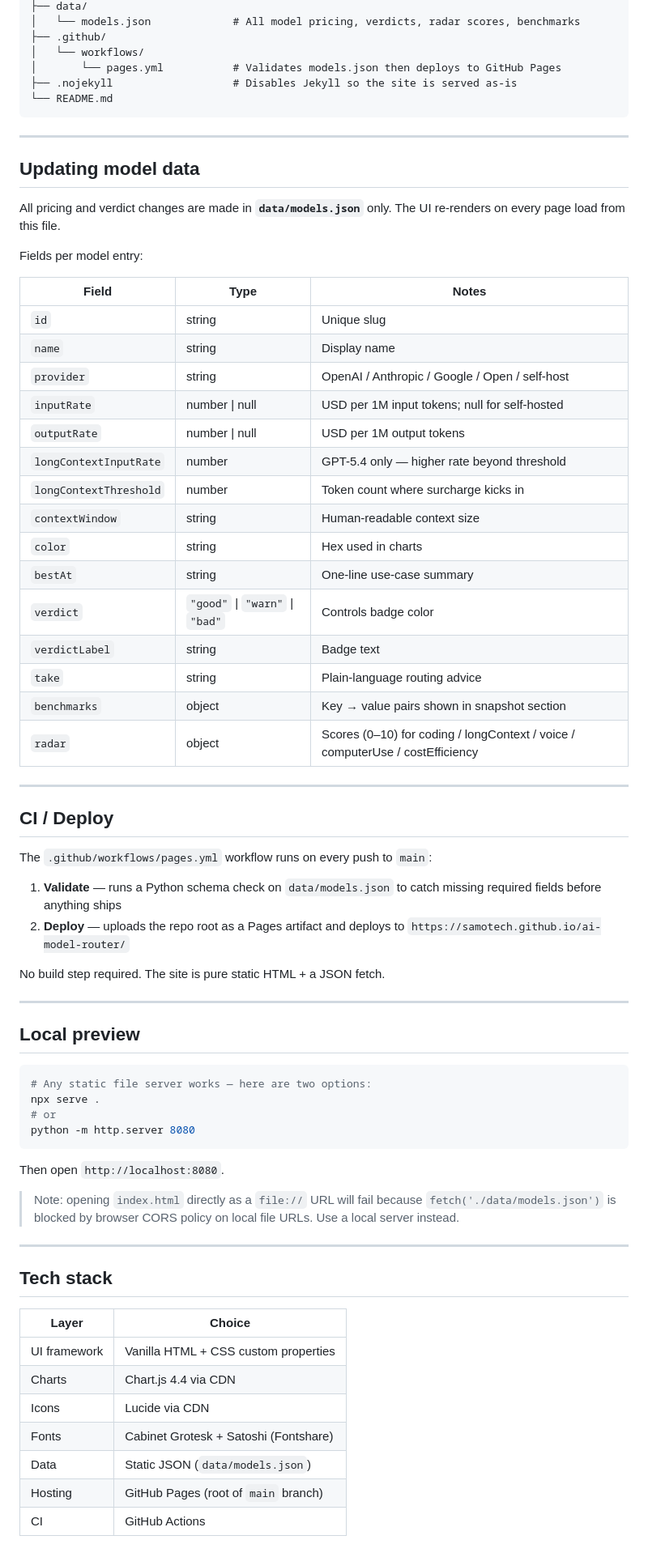
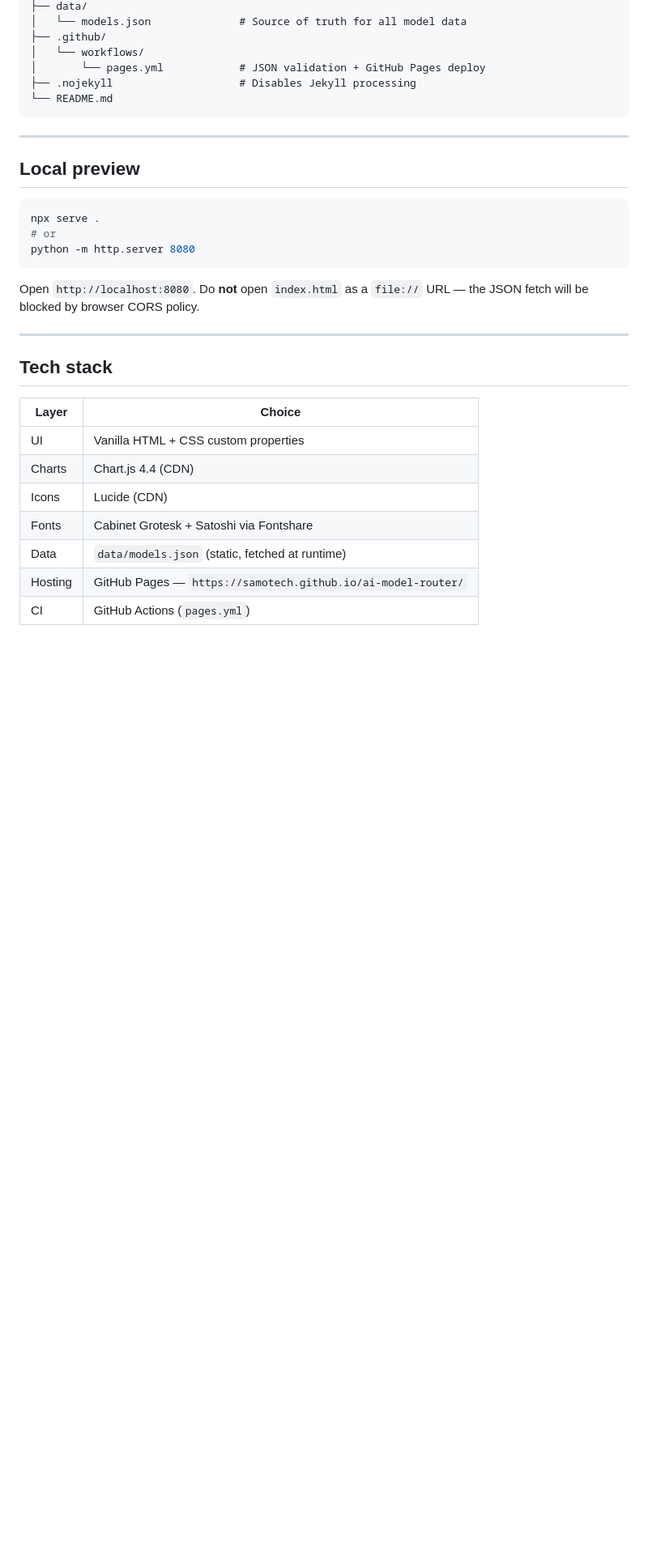
Before and after one commit to SamoTech/ai-model-router, a Markdown page: README.md, the part around one of its changes. Shown at 81% size. Rendered like a GitHub page; blank space fills up the shorter version.

````diff
--- a/README.md
+++ b/README.md
@@ -26,63 +96,23 @@ ai-model-router/
 ├── data/
-│   └── models.json             # All model pricing, verdicts, radar scores, benchmarks
+│   └── models.json              # Source of truth for all model data
 ├── .github/
 │   └── workflows/
-│       └── pages.yml           # Validates models.json then deploys to GitHub Pages
-├── .nojekyll                   # Disables Jekyll so the site is served as-is
+│       └── pages.yml            # JSON validation + GitHub Pages deploy
+├── .nojekyll                    # Disables Jekyll processing
 └── README.md
 ```
-
----
-
-## Updating model data
-
-All pricing and verdict changes are made in **`data/models.json`** only. The UI re-renders on every page load from this file.
-
-Fields per model entry:
-
-| Field | Type | Notes |
-|---|---|---|
-| `id` | string | Unique slug |
-| `name` | string | Display name |
-| `provider` | string | OpenAI / Anthropic / Google / Open / self-host |
-| `inputRate` | number \| null | USD per 1M input tokens; null for self-hosted |
-| `outputRate` | number \| null | USD per 1M output tokens |
-| `longContextInputRate` | number | GPT-5.4 only — higher rate beyond threshold |
-| `longContextThreshold` | number | Token count where surcharge kicks in |
-| `contextWindow` | string | Human-readable context size |
-| `color` | string | Hex used in charts |
-| `bestAt` | string | One-line use-case summary |
-| `verdict` | `"good"` \| `"warn"` \| `"bad"` | Controls badge color |
-| `verdictLabel` | string | Badge text |
-| `take` | string | Plain-language routing advice |
-| `benchmarks` | object | Key → value pairs shown in snapshot section |
-| `radar` | object | Scores (0–10) for coding / longContext / voice / computerUse / costEfficiency |
-
----
-
-## CI / Deploy
-
-The `.github/workflows/pages.yml` workflow runs on every push to `main`:
-
-1. **Validate** — runs a Python schema check on `data/models.json` to catch missing required fields before anything ships
-2. **Deploy** — uploads the repo root as a Pages artifact and deploys to `https://samotech.github.io/ai-model-router/`
-
-No build step required. The site is pure static HTML + a JSON fetch.
 
 ---
 
 ## Local preview
 
 ```bash
-# Any static file server works — here are two options:
 npx serve .
 # or
 python -m http.server 8080
 ```
 
-Then open `http://localhost:8080`.
-
-> Note: opening `index.html` directly as a `file://` URL will fail because `fetch('./data/models.json')` is blocked by browser CORS policy on local file URLs. Use a local server instead.
+Open `http://localhost:8080`. Do **not** open `index.html` as a `file://` URL — the JSON fetch will be blocked by browser CORS policy.
 
 ---
 
@@ -90,10 +120,10 @@ Then open `http://localhost:8080`.
 
 | Layer | Choice |
 |---|---|
-| UI framework | Vanilla HTML + CSS custom properties |
-| Charts | Chart.js 4.4 via CDN |
-| Icons | Lucide via CDN |
-| Fonts | Cabinet Grotesk + Satoshi (Fontshare) |
-| Data | Static JSON (`data/models.json`) |
-| Hosting | GitHub Pages (root of `main` branch) |
-| CI | GitHub Actions |
+| UI | Vanilla HTML + CSS custom properties |
+| Charts | Chart.js 4.4 (CDN) |
+| Icons | Lucide (CDN) |
+| Fonts | Cabinet Grotesk + Satoshi via Fontshare |
+| Data | `data/models.json` (static, fetched at runtime) |
+| Hosting | GitHub Pages — `https://samotech.github.io/ai-model-router/` |
+| CI | GitHub Actions (`pages.yml`) |
````
Also changed, not shown: other parts of README.md (+80 -10 lines).
